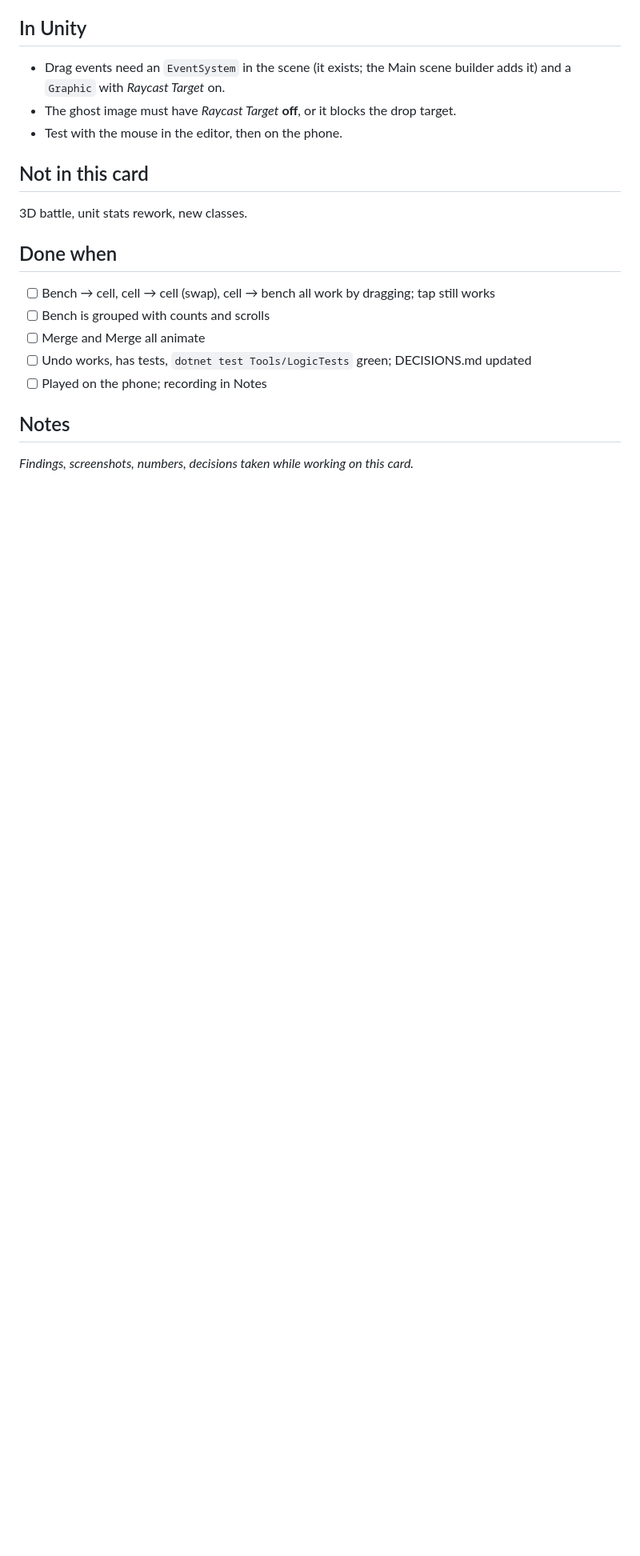
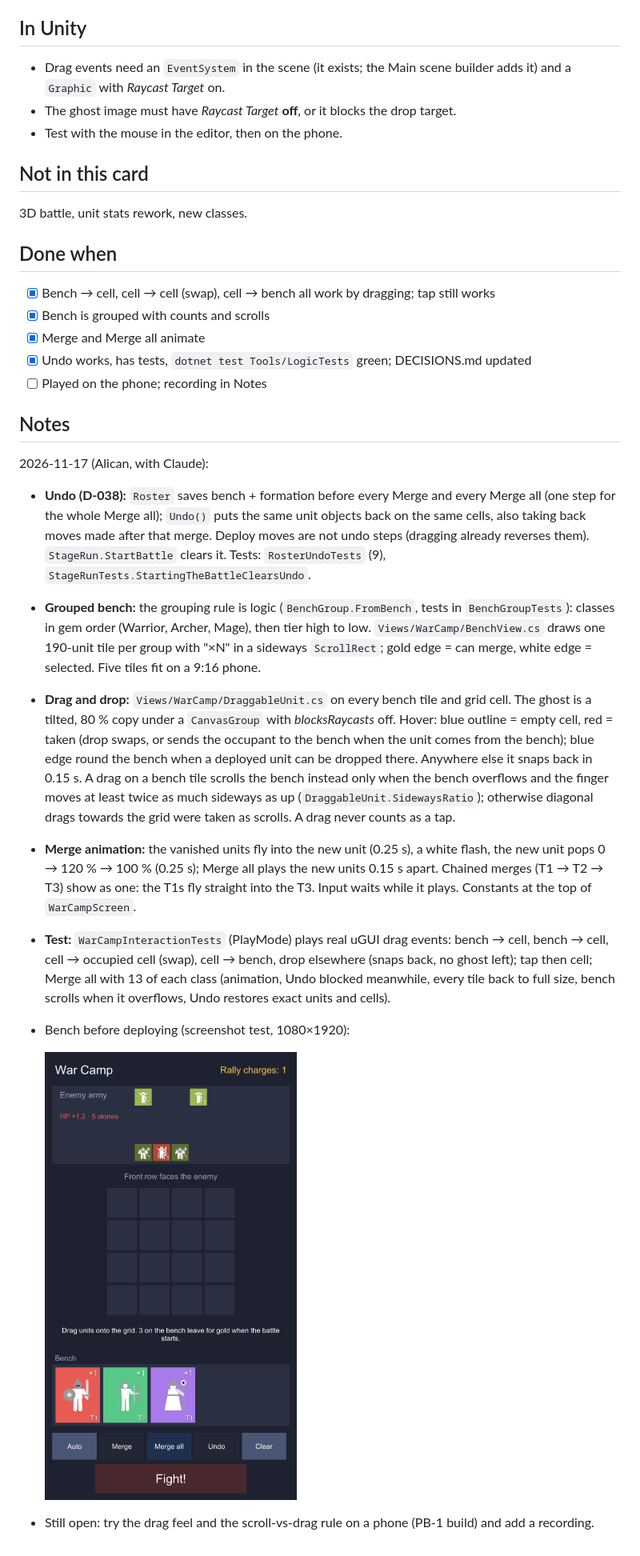
Before and after one commit to Iremir0/Puzzle-Kingdoms, a Markdown page: docs/cards/PB-9.md, the part around one of its changes. Shown at 80% size. Drawn GitHub-style; pictures changed too: docs/cards/img/pb-09-bench.png (added); blank space fills up the shorter version.

```diff
--- a/docs/cards/PB-9.md
+++ b/docs/cards/PB-9.md
@@ -64,11 +64,46 @@ sprites; add to CREDITS.md first.
 3D battle, unit stats rework, new classes.
 
 ## Done when
-- [ ] Bench → cell, cell → cell (swap), cell → bench all work by dragging; tap still works
-- [ ] Bench is grouped with counts and scrolls
-- [ ] Merge and Merge all animate
-- [ ] Undo works, has tests, `dotnet test Tools/LogicTests` green; DECISIONS.md updated
+- [x] Bench → cell, cell → cell (swap), cell → bench all work by dragging; tap still works
+- [x] Bench is grouped with counts and scrolls
+- [x] Merge and Merge all animate
+- [x] Undo works, has tests, `dotnet test Tools/LogicTests` green; DECISIONS.md updated
 - [ ] Played on the phone; recording in Notes
 
 ## Notes
-_Findings, screenshots, numbers, decisions taken while working on this card._
+2026-11-17 (Alican, with Claude):
+- **Undo (D-038):** `Roster` saves bench + formation before every Merge and every
+  Merge all (one step for the whole Merge all); `Undo()` puts the same unit
+  objects back on the same cells, also taking back moves made after that merge.
+  Deploy moves are not undo steps (dragging already reverses them).
+  `StageRun.StartBattle` clears it. Tests: `RosterUndoTests` (9),
+  `StageRunTests.StartingTheBattleClearsUndo`.
+- **Grouped bench:** the grouping rule is logic (`BenchGroup.FromBench`, tests in
+  `BenchGroupTests`): classes in gem order (Warrior, Archer, Mage), then tier high
+  to low. `Views/WarCamp/BenchView.cs` draws one 190-unit tile per group with "×N"
+  in a sideways `ScrollRect`; gold edge = can merge, white edge = selected. Five
+  tiles fit on a 9:16 phone.
+- **Drag and drop:** `Views/WarCamp/DraggableUnit.cs` on every bench tile and grid
+  cell. The ghost is a tilted, 80 % copy under a `CanvasGroup` with
+  *blocksRaycasts* off. Hover: blue outline = empty cell, red = taken (drop swaps,
+  or sends the occupant to the bench when the unit comes from the bench); blue
+  edge round the bench when a deployed unit can be dropped there. Anywhere else
+  it snaps back in 0.15 s. A drag on a bench tile scrolls the bench instead only
+  when the bench overflows and the finger moves at least twice as much sideways as
+  up (`DraggableUnit.SidewaysRatio`); otherwise diagonal drags towards the grid
+  were taken as scrolls. A drag never counts as a tap.
+- **Merge animation:** the vanished units fly into the new unit (0.25 s), a white
+  flash, the new unit pops 0 → 120 % → 100 % (0.25 s); Merge all plays the new
+  units 0.15 s apart. Chained merges (T1 → T2 → T3) show as one: the T1s fly
+  straight into the T3. Input waits while it plays. Constants at the top of
+  `WarCampScreen`.
+- **Test:** `WarCampInteractionTests` (PlayMode) plays real uGUI drag events:
+  bench → cell, bench → cell, cell → occupied cell (swap), cell → bench, drop
+  elsewhere (snaps back, no ghost left); tap then cell; Merge all with 13 of each
+  class (animation, Undo blocked meanwhile, every tile back to full size, bench
+  scrolls when it overflows, Undo restores exact units and cells).
+- Bench before deploying (screenshot test, 1080×1920):
+
+  ![Grouped bench](img/pb-09-bench.png)
+- Still open: try the drag feel and the scroll-vs-drag rule on a phone (PB-1
+  build) and add a recording.
```
Also changed, not shown: other parts of docs/cards/PB-9.md (+1 -1 lines), docs/BOARD.md (+1 -1 lines), docs/STRUCTURE.md (+3 -3 lines), 12 other files.
